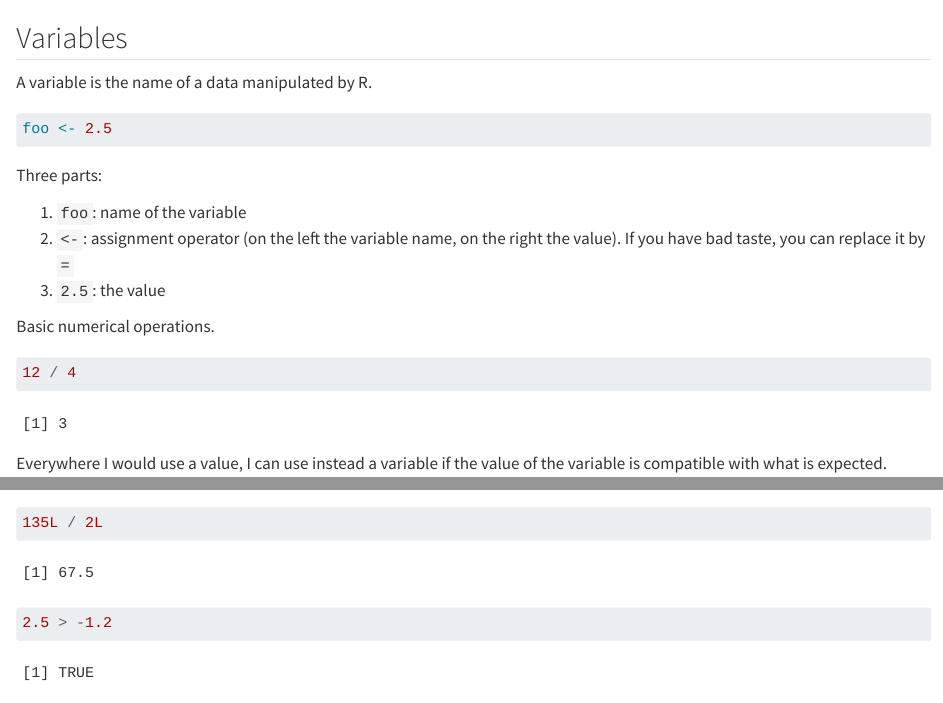
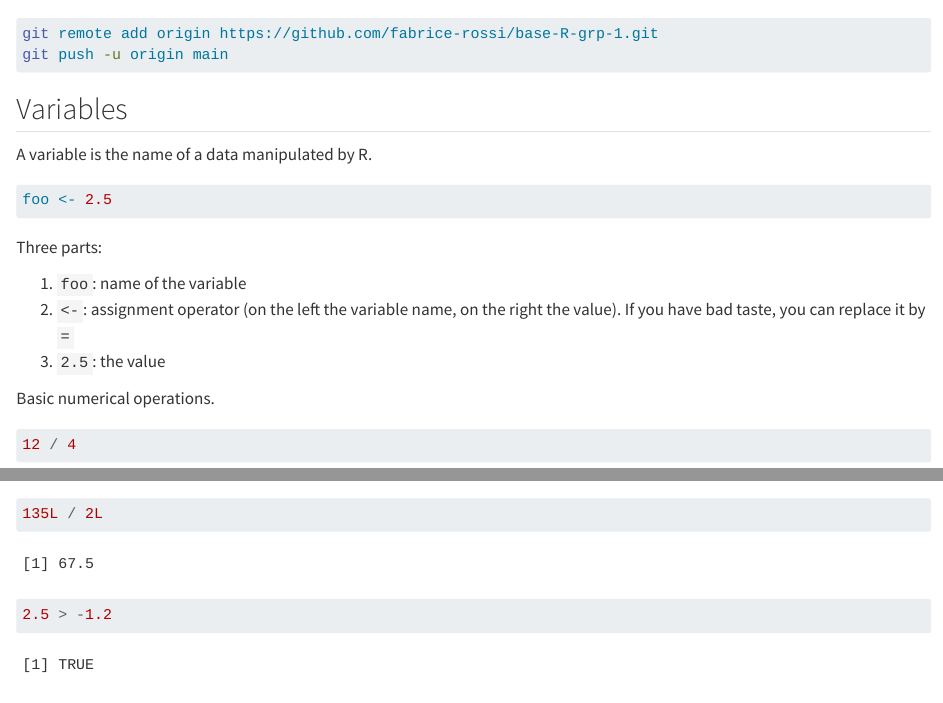
Before and after one commit to fabrice-rossi/base-R-grp-1, a Quarto document (intro.qmd): the page in a window 1100 px wide, from 190 px down, and a second part further down, joined at a grey line. Rendered offline with R 4.5, knitr and Pandoc in place of Quarto, with nearby package versions; some code elsewhere in the file could not run offline.

Commit message:
Add bash script for creating the origin and pushing the fist branch.

````diff
--- a/intro.qmd
+++ b/intro.qmd
@@ -10,3 +13,7 @@ here::i_am("r101-grp1.Rproj")
+git remote add origin https://github.com/fabrice-rossi/base-R-grp-1.git
+git push -u origin main
+```
+
 
 ## Variables
 
````
Also changed, not shown: intro.qmd (3 more changed lines).
